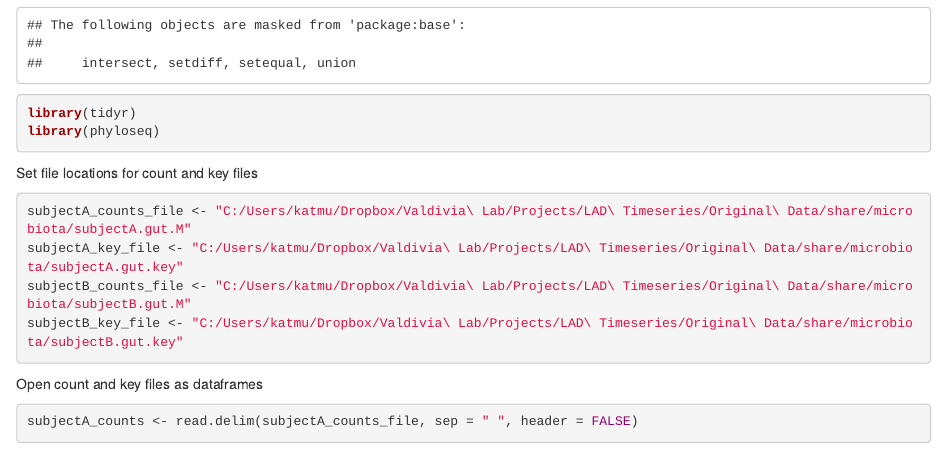
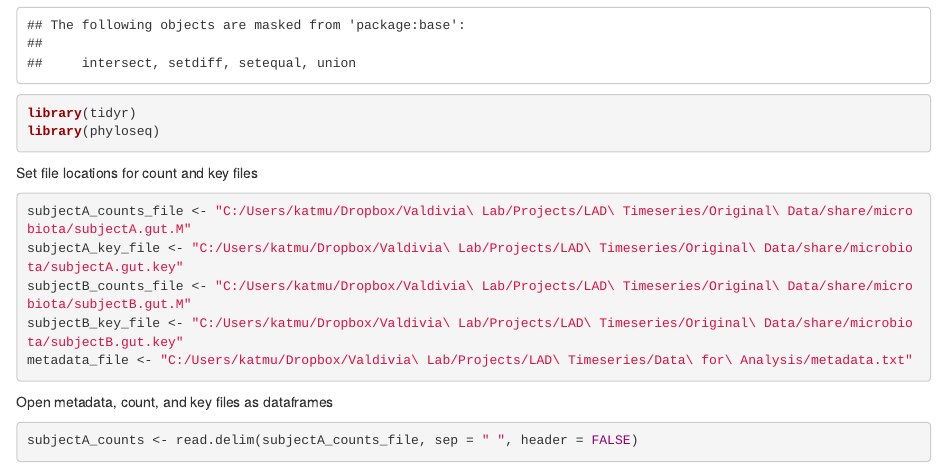
Before and after one commit to katmuell/LAD-Timeseries, an R Markdown document (timeseries-setup.Rmd): the page in a window 1100 px wide, from 350 px down. Rendered offline with R 4.5, knitr and Pandoc, with nearby package versions; some code elsewhere in the file could not run offline.

Commit message:
Add path to the metadata file

````diff
--- a/timeseries-setup.Rmd
+++ b/timeseries-setup.Rmd
@@ -17,9 +17,10 @@ subjectA_counts_file <- "C:/Users/katmu/Dropbox/Valdivia\ Lab/Projects/LAD\ Time
 subjectA_key_file <- "C:/Users/katmu/Dropbox/Valdivia\ Lab/Projects/LAD\ Timeseries/Original\ Data/share/microbiota/subjectA.gut.key"
 subjectB_counts_file <- "C:/Users/katmu/Dropbox/Valdivia\ Lab/Projects/LAD\ Timeseries/Original\ Data/share/microbiota/subjectB.gut.M"
 subjectB_key_file <- "C:/Users/katmu/Dropbox/Valdivia\ Lab/Projects/LAD\ Timeseries/Original\ Data/share/microbiota/subjectB.gut.key"
+metadata_file <- "C:/Users/katmu/Dropbox/Valdivia\ Lab/Projects/LAD\ Timeseries/Data\ for\ Analysis/metadata.txt"
 ```
 
-Open count and key files as dataframes
+Open metadata, count, and key files as dataframes
 ```{r}
 subjectA_counts <- read.delim(subjectA_counts_file, sep = " ", header = FALSE)
 subjectA_key <- read.delim(subjectA_key_file, sep = "\t", header = FALSE)
````
Also changed, not shown: timeseries-setup.Rmd (1 more changed lines).
